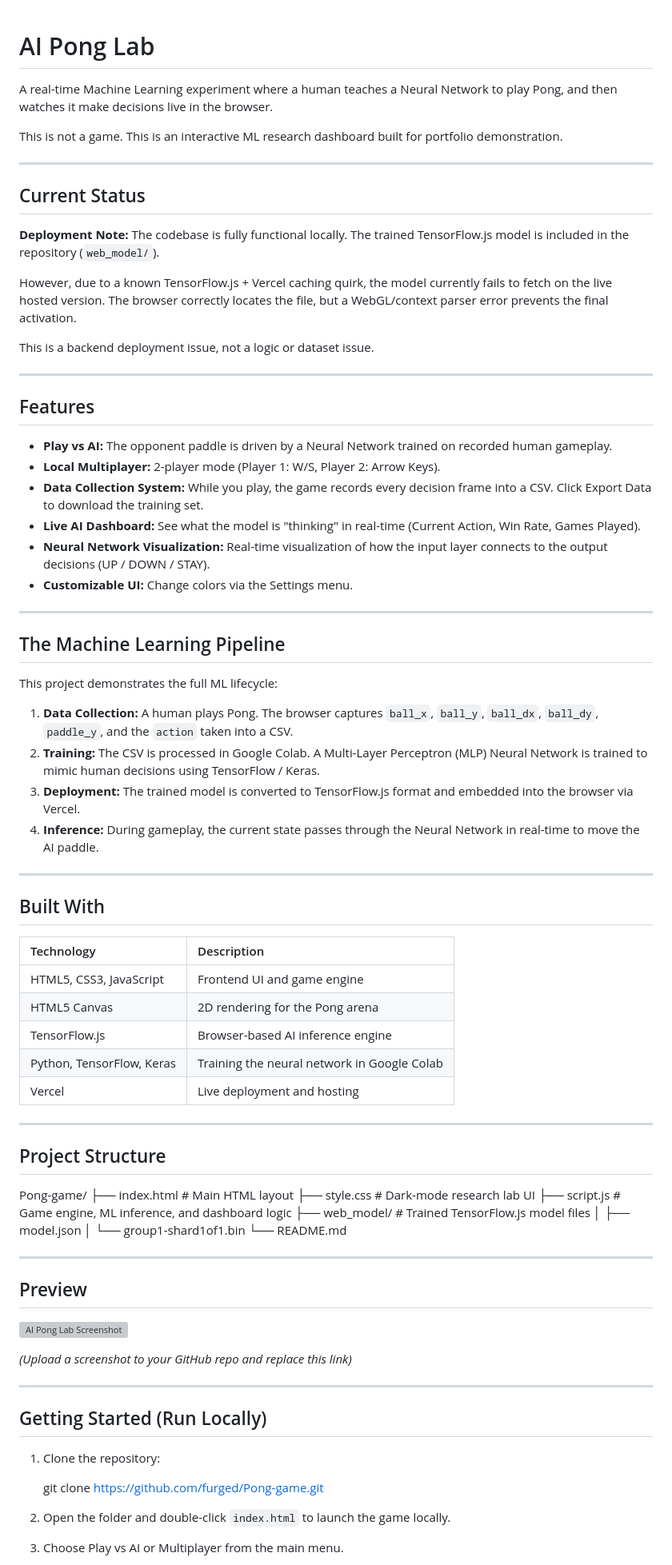
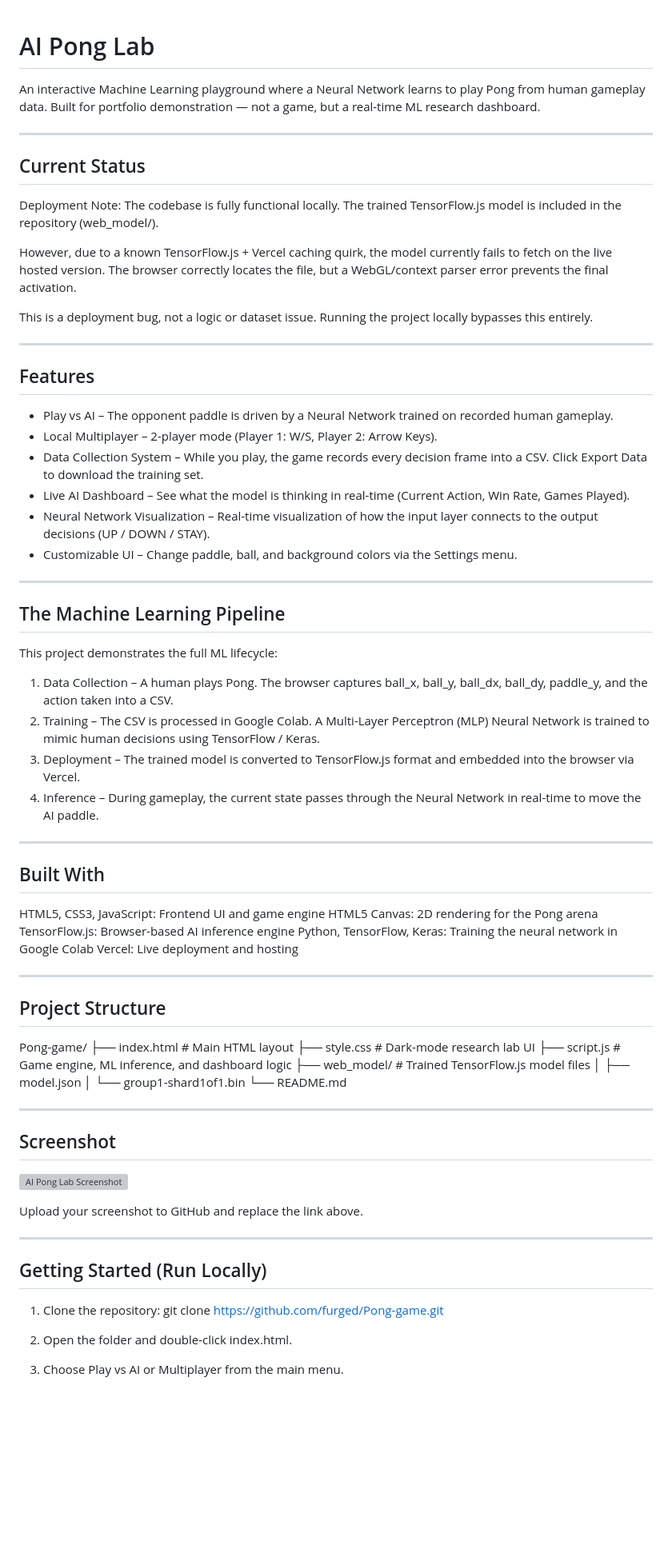
Before and after one commit to furged/Pong-game, a Markdown page: README.md, the part around one of its changes. Shown at 80% size. Drawn GitHub-style; blank space fills up the shorter version; grey boxes are pictures that could not be loaded.

Commit message:
Revise README for clarity and formatting
Updated README to improve clarity and fix formatting issues.

```diff
--- a/README.md
+++ b/README.md
@@ -1,29 +1,28 @@
+
 # AI Pong Lab
 
-A real-time Machine Learning experiment where a human teaches a Neural Network to play Pong, and then watches it make decisions live in the browser.
-
-This is not a game. This is an interactive ML research dashboard built for portfolio demonstration.
+An interactive Machine Learning playground where a Neural Network learns to play Pong from human gameplay data. Built for portfolio demonstration — not a game, but a real-time ML research dashboard.
 
 ---
 
 ## Current Status
 
-**Deployment Note:** The codebase is fully functional locally. The trained TensorFlow.js model is included in the repository (`web_model/`).
+Deployment Note: The codebase is fully functional locally. The trained TensorFlow.js model is included in the repository (web_model/).
 
 However, due to a known TensorFlow.js + Vercel caching quirk, the model currently fails to fetch on the live hosted version. The browser correctly locates the file, but a WebGL/context parser error prevents the final activation.
 
-This is a backend deployment issue, not a logic or dataset issue.
+This is a deployment bug, not a logic or dataset issue. Running the project locally bypasses this entirely.
 
 ---
 
 ## Features
 
-- **Play vs AI:** The opponent paddle is driven by a Neural Network trained on recorded human gameplay.
-- **Local Multiplayer:** 2-player mode (Player 1: W/S, Player 2: Arrow Keys).
-- **Data Collection System:** While you play, the game records every decision frame into a CSV. Click Export Data to download the training set.
-- **Live AI Dashboard:** See what the model is "thinking" in real-time (Current Action, Win Rate, Games Played).
-- **Neural Network Visualization:** Real-time visualization of how the input layer connects to the output decisions (UP / DOWN / STAY).
-- **Customizable UI:** Change colors via the Settings menu.
+- Play vs AI – The opponent paddle is driven by a Neural Network trained on recorded human gameplay.
+- Local Multiplayer – 2-player mode (Player 1: W/S, Player 2: Arrow Keys).
+- Data Collection System – While you play, the game records every decision frame into a CSV. Click Export Data to download the training set.
+- Live AI Dashboard – See what the model is thinking in real-time (Current Action, Win Rate, Games Played).
+- Neural Network Visualization – Real-time visualization of how the input layer connects to the output decisions (UP / DOWN / STAY).
+- Customizable UI – Change paddle, ball, and background colors via the Settings menu.
 
 ---
 
@@ -31,22 +30,20 @@ This is a backend deployment issue, not a logic or dataset issue.
 
 This project demonstrates the full ML lifecycle:
 
-1. **Data Collection:** A human plays Pong. The browser captures `ball_x`, `ball_y`, `ball_dx`, `ball_dy`, `paddle_y`, and the `action` taken into a CSV.
-2. **Training:** The CSV is processed in Google Colab. A Multi-Layer Perceptron (MLP) Neural Network is trained to mimic human decisions using TensorFlow / Keras.
-3. **Deployment:** The trained model is converted to TensorFlow.js format and embedded into the browser via Vercel.
-4. **Inference:** During gameplay, the current state passes through the Neural Network in real-time to move the AI paddle.
+1. Data Collection – A human plays Pong. The browser captures ball_x, ball_y, ball_dx, ball_dy, paddle_y, and the action taken into a CSV.
+2. Training – The CSV is processed in Google Colab. A Multi-Layer Perceptron (MLP) Neural Network is trained to mimic human decisions using TensorFlow / Keras.
+3. Deployment – The trained model is converted to TensorFlow.js format and embedded into the browser via Vercel.
+4. Inference – During gameplay, the current state passes through the Neural Network in real-time to move the AI paddle.
 
 ---
 
 ## Built With
 
-| Technology | Description |
-| :--- | :--- |
-| HTML5, CSS3, JavaScript | Frontend UI and game engine |
-| HTML5 Canvas | 2D rendering for the Pong arena |
-| TensorFlow.js | Browser-based AI inference engine |
-| Python, TensorFlow, Keras | Training the neural network in Google Colab |
-| Vercel | Live deployment and hosting |
+HTML5, CSS3, JavaScript: Frontend UI and game engine
+HTML5 Canvas: 2D rendering for the Pong arena
+TensorFlow.js: Browser-based AI inference engine
+Python, TensorFlow, Keras: Training the neural network in Google Colab
+Vercel: Live deployment and hosting
 
 ---
 
@@ -63,5 +60,5 @@ Pong-game/
 
 ---
 
-## Preview
+## Screenshot
 
@@ -69,14 +66,13 @@ Pong-game/
 
-*(Upload a screenshot to your GitHub repo and replace this link)*
+Upload your screenshot to GitHub and replace the link above.
 
 ---
 
 ## Getting Started (Run Locally)
 
 1. Clone the repository:
+   git clone https://github.com/furged/Pong-game.git
 
-    git clone https://github.com/furged/Pong-game.git
-
-2. Open the folder and double-click `index.html` to launch the game locally.
+2. Open the folder and double-click index.html.
 
 3. Choose Play vs AI or Multiplayer from the main menu.
```
Also changed, not shown: other parts of README.md (+6 -9 lines).
